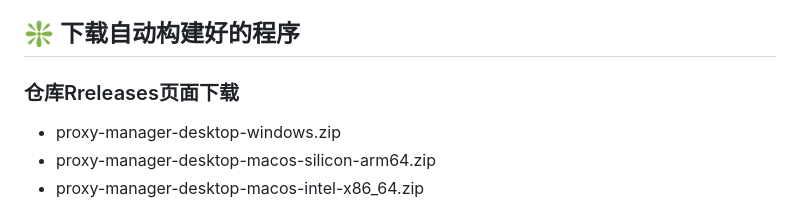
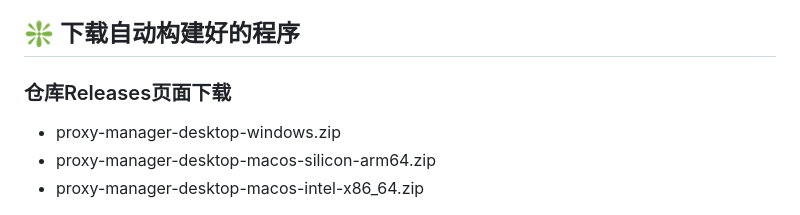
Before and after one commit to devilflasher/ProxyManager, a Markdown page: README.md, the part around the change. Rendered like a GitHub page.

```diff
--- a/README.md
+++ b/README.md
@@ -68,7 +68,7 @@
 
 ## ❇️ 下载自动构建好的程序
 
-### 仓库Rreleases页面下载
+### 仓库Releases页面下载
 - proxy-manager-desktop-windows.zip
 - proxy-manager-desktop-macos-silicon-arm64.zip
 - proxy-manager-desktop-macos-intel-x86_64.zip
```
